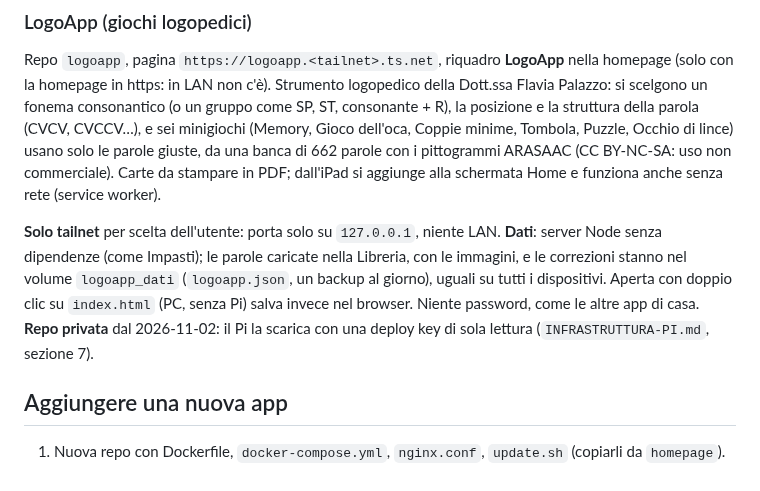
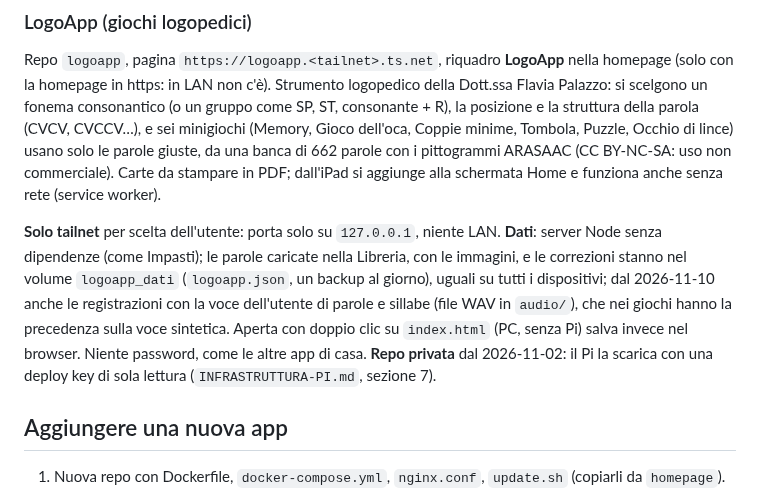
Before and after one commit to Vito-Pepe/sillabe, a Markdown page: STATO-PROGETTO.md, the part around the change. Rendered like a GitHub page.

```diff
--- a/STATO-PROGETTO.md
+++ b/STATO-PROGETTO.md
@@ -159,7 +159,7 @@ Repo `infernotuffatori` (**privata** dal 2026-11-02, il Pi la scarica con una de
 
 Repo `logoapp`, pagina `https://logoapp.<tailnet>.ts.net`, riquadro **LogoApp** nella homepage (solo con la homepage in https: in LAN non c'è). Strumento logopedico della Dott.ssa Flavia Palazzo: si scelgono un fonema consonantico (o un gruppo come SP, ST, consonante + R), la posizione e la struttura della parola (CVCV, CVCCV…), e sei minigiochi (Memory, Gioco dell'oca, Coppie minime, Tombola, Puzzle, Occhio di lince) usano solo le parole giuste, da una banca di 662 parole con i pittogrammi ARASAAC (CC BY-NC-SA: uso non commerciale). Carte da stampare in PDF; dall'iPad si aggiunge alla schermata Home e funziona anche senza rete (service worker).
 
-**Solo tailnet** per scelta dell'utente: porta solo su `127.0.0.1`, niente LAN. **Dati**: server Node senza dipendenze (come Impasti); le parole caricate nella Libreria, con le immagini, e le correzioni stanno nel volume `logoapp_dati` (`logoapp.json`, un backup al giorno), uguali su tutti i dispositivi. Aperta con doppio clic su `index.html` (PC, senza Pi) salva invece nel browser. Niente password, come le altre app di casa. **Repo privata** dal 2026-11-02: il Pi la scarica con una deploy key di sola lettura (`INFRASTRUTTURA-PI.md`, sezione 7).
+**Solo tailnet** per scelta dell'utente: porta solo su `127.0.0.1`, niente LAN. **Dati**: server Node senza dipendenze (come Impasti); le parole caricate nella Libreria, con le immagini, e le correzioni stanno nel volume `logoapp_dati` (`logoapp.json`, un backup al giorno), uguali su tutti i dispositivi; dal 2026-11-10 anche le registrazioni con la voce dell'utente di parole e sillabe (file WAV in `audio/`), che nei giochi hanno la precedenza sulla voce sintetica. Aperta con doppio clic su `index.html` (PC, senza Pi) salva invece nel browser. Niente password, come le altre app di casa. **Repo privata** dal 2026-11-02: il Pi la scarica con una deploy key di sola lettura (`INFRASTRUTTURA-PI.md`, sezione 7).
 
 ## Aggiungere una nuova app
 
```
Also changed, not shown: INFRASTRUTTURA-PI.md (+2 -2 lines).
